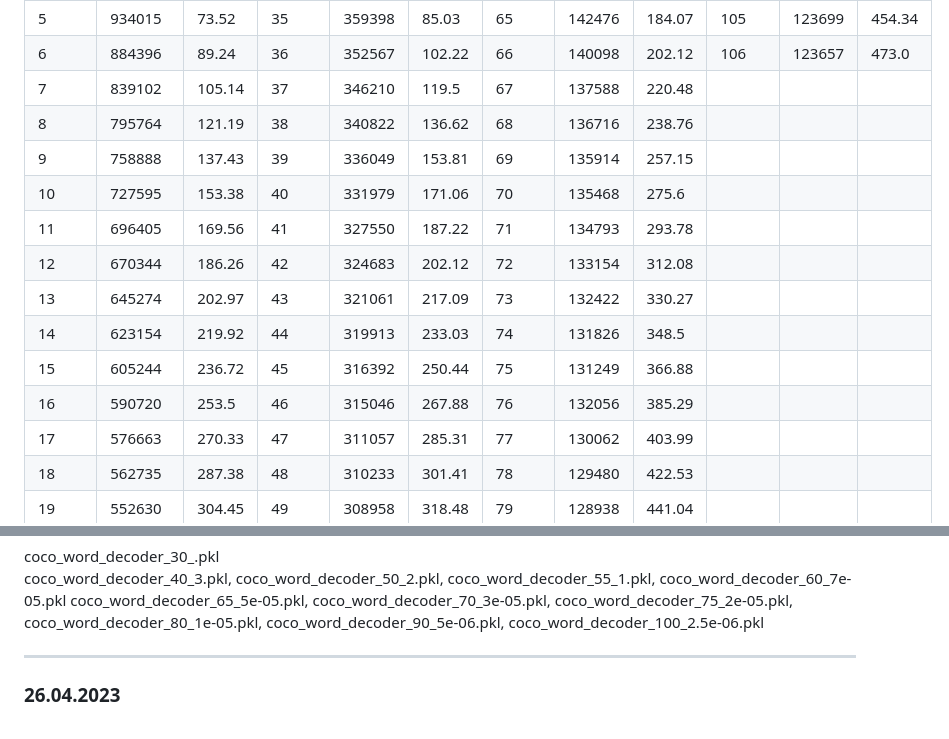
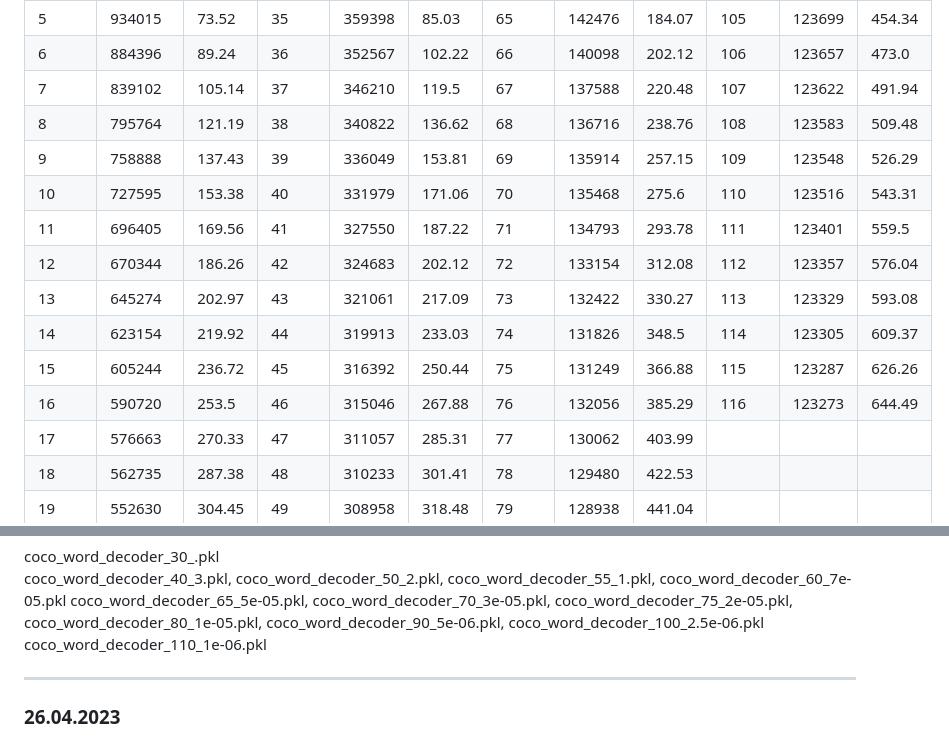
Before and after one commit to Meng3www/PPlusPlus, a Markdown page: logFile.md, 2 parts joined by grey strips. GitHub-like rendering.

```diff
--- a/logFile.md
+++ b/logFile.md
@@ -16,16 +16,16 @@ test learning rate for coco_word_model
 |4    |990248 |57.67 |34   |367950 |68.05 |64   |143573 |165.77|104  |123748 |435.43|
 |5    |934015 |73.52 |35   |359398 |85.03 |65   |142476 |184.07|105  |123699 |454.34|
 |6    |884396 |89.24 |36   |352567 |102.22|66   |140098 |202.12|106  |123657 |473.0 |
-|7    |839102 |105.14|37   |346210 |119.5 |67   |137588 |220.48|
-|8    |795764 |121.19|38   |340822 |136.62|68   |136716 |238.76|
-|9    |758888 |137.43|39   |336049 |153.81|69   |135914 |257.15|
-|10   |727595 |153.38|40   |331979 |171.06|70   |135468 |275.6 |
-|11   |696405 |169.56|41   |327550 |187.22|71   |134793 |293.78|
-|12   |670344 |186.26|42   |324683 |202.12|72   |133154 |312.08|
-|13   |645274 |202.97|43   |321061 |217.09|73   |132422 |330.27|
-|14   |623154 |219.92|44   |319913 |233.03|74   |131826 |348.5 |
-|15   |605244 |236.72|45   |316392 |250.44|75   |131249 |366.88|
-|16   |590720 |253.5 |46   |315046 |267.88|76   |132056 |385.29|
+|7    |839102 |105.14|37   |346210 |119.5 |67   |137588 |220.48|107  |123622 |491.94|
+|8    |795764 |121.19|38   |340822 |136.62|68   |136716 |238.76|108  |123583 |509.48|
+|9    |758888 |137.43|39   |336049 |153.81|69   |135914 |257.15|109  |123548 |526.29|
+|10   |727595 |153.38|40   |331979 |171.06|70   |135468 |275.6 |110  |123516 |543.31|
+|11   |696405 |169.56|41   |327550 |187.22|71   |134793 |293.78|111  |123401 |559.5 |
+|12   |670344 |186.26|42   |324683 |202.12|72   |133154 |312.08|112  |123357 |576.04|
+|13   |645274 |202.97|43   |321061 |217.09|73   |132422 |330.27|113  |123329 |593.08|
+|14   |623154 |219.92|44   |319913 |233.03|74   |131826 |348.5 |114  |123305 |609.37|
+|15   |605244 |236.72|45   |316392 |250.44|75   |131249 |366.88|115  |123287 |626.26|
+|16   |590720 |253.5 |46   |315046 |267.88|76   |132056 |385.29|116  |123273 |644.49|
 |17   |576663 |270.33|47   |311057 |285.31|77   |130062 |403.99|
 |18   |562735 |287.38|48   |310233 |301.41|78   |129480 |422.53|
 |19   |552630 |304.45|49   |308958 |318.48|79   |128938 |441.04|
@@ -54,6 +54,7 @@ test learning rate for coco_word_model
 coco_word_decoder_30_.pkl
 coco_word_decoder_40_3.pkl, coco_word_decoder_50_2.pkl, coco_word_decoder_55_1.pkl, coco_word_decoder_60_7e-05.pkl
 coco_word_decoder_65_5e-05.pkl, coco_word_decoder_70_3e-05.pkl, coco_word_decoder_75_2e-05.pkl, coco_word_decoder_80_1e-05.pkl, coco_word_decoder_90_5e-06.pkl, coco_word_decoder_100_2.5e-06.pkl
+coco_word_decoder_110_1e-06.pkl
 
 
 ------------------------------
```
